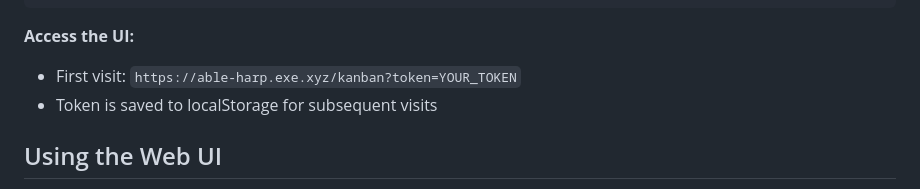
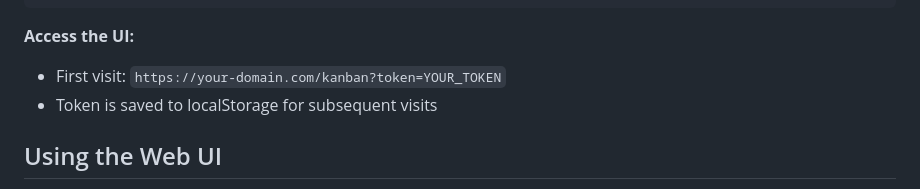
Before and after one commit to therealaibigman/kanban-skill, a Markdown page: SKILL.md, the part around the change. GitHub-like rendering.

````diff
--- a/SKILL.md
+++ b/SKILL.md
@@ -51,7 +51,7 @@ curl -H "Authorization: Bearer $TOKEN" http://127.0.0.1:18790/api/cards
 ```
 
 **Access the UI:**
-- First visit: `https://able-harp.exe.xyz/kanban?token=YOUR_TOKEN`
+- First visit: `https://your-domain.com/kanban?token=YOUR_TOKEN`
 - Token is saved to localStorage for subsequent visits
 
 ## Using the Web UI
````
Also changed, not shown: README.md (+3 -2 lines).
